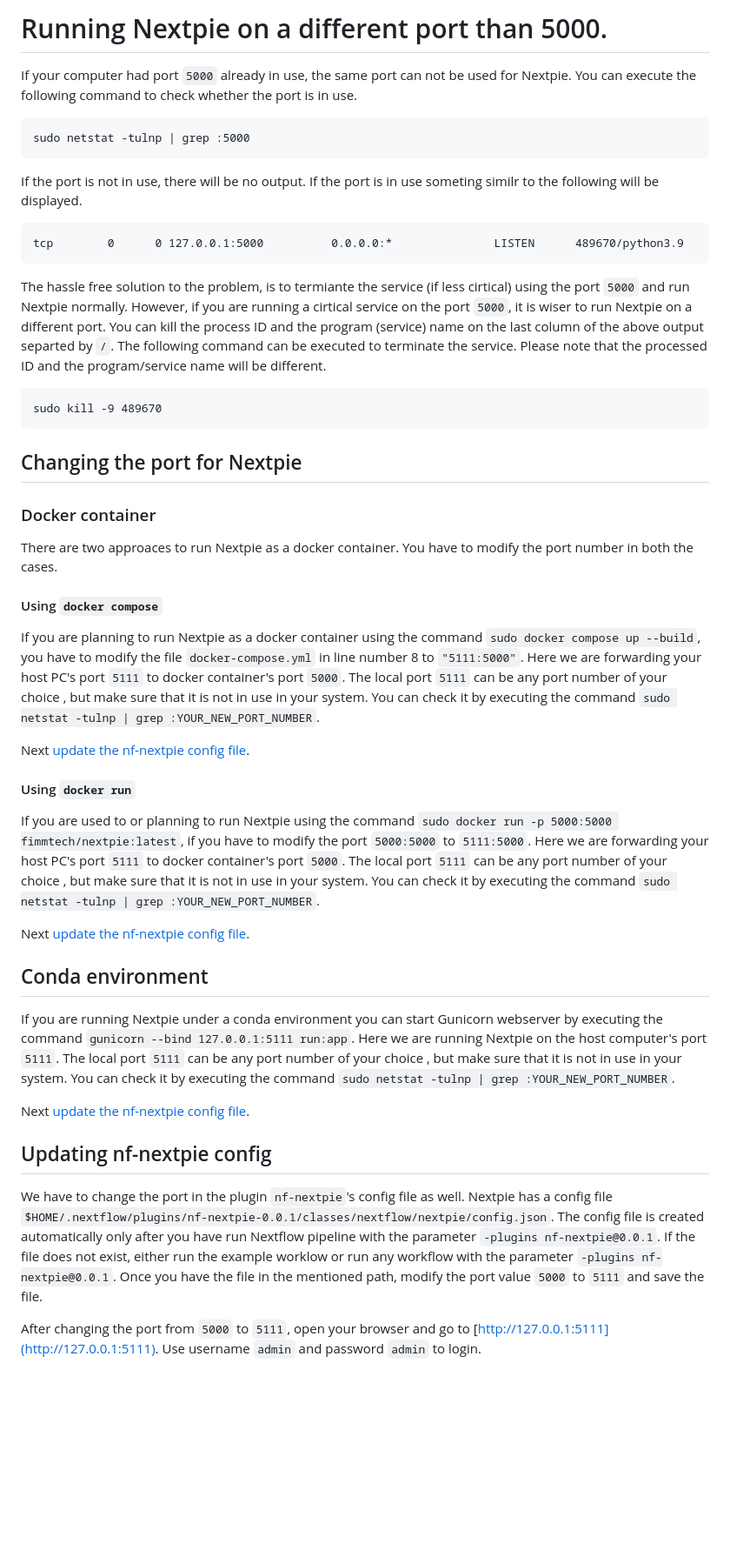
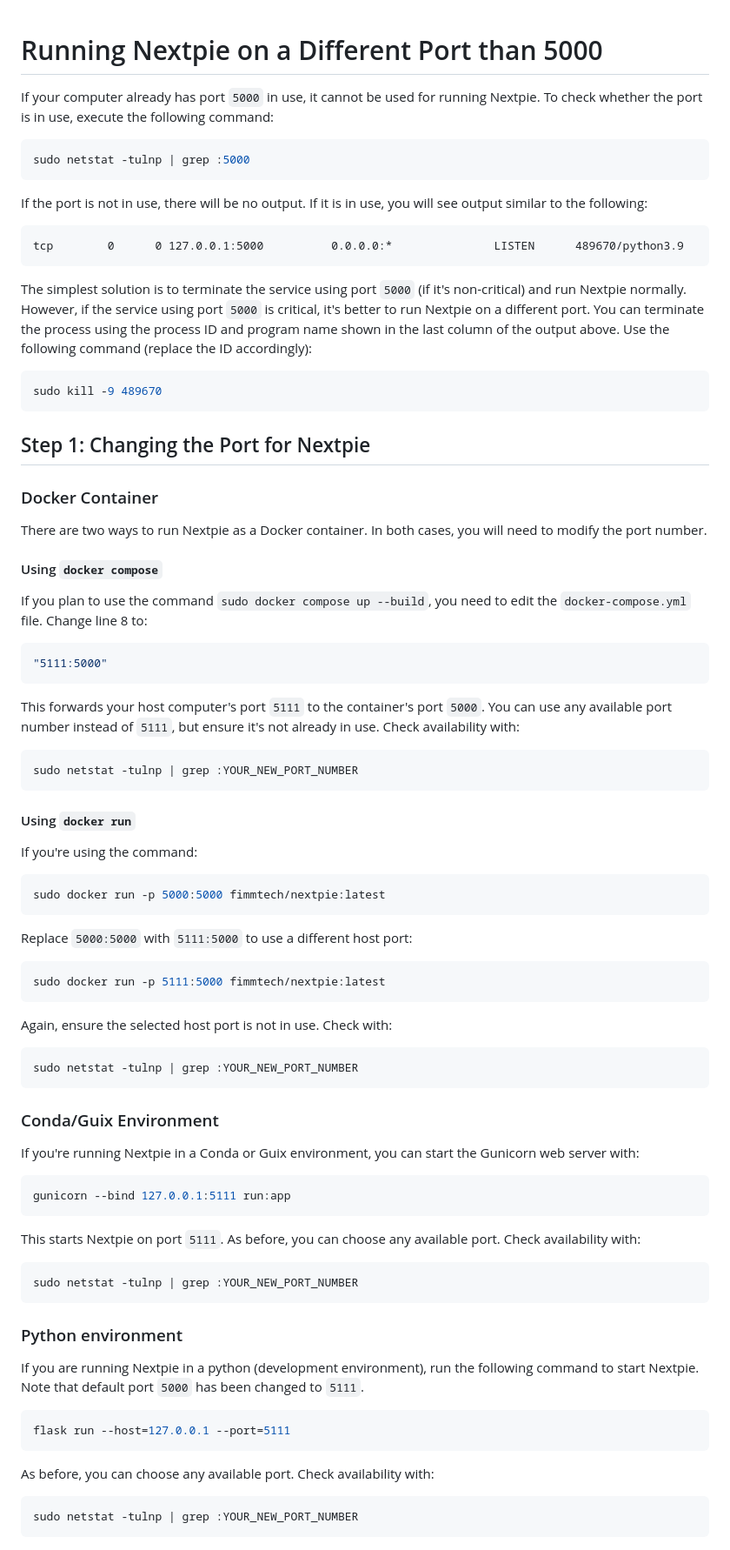
Before and after one commit to bishwaG/Nextpie, a Markdown page: docs/non-default-port.md, the part around the change printed below. Shown: that part at 87% size. Drawn GitHub-style; blank space fills up the shorter version.

Commit message:
Content updated 	modified:   docs/non-default-port.md

````diff
--- a/docs/non-default-port.md
+++ b/docs/non-default-port.md
@@ -1,44 +1,88 @@
-# Running Nextpie on a different port than 5000.
 
-If your computer had port `5000` already in use, the same port can not be used for Nextpie. You can execute the following command to check whether the port is in use.
+# Running Nextpie on a Different Port than 5000
 
-```
+If your computer already has port `5000` in use, it cannot be used for running Nextpie. To check whether the port is in use, execute the following command:
+
+```bash
 sudo netstat -tulnp | grep :5000
 ```
-If the port is not in use, there will be no output. If the port is in use someting similr to the following will be displayed.
+
+If the port is not in use, there will be no output. If it is in use, you will see output similar to the following:
 
 ```
 tcp        0      0 127.0.0.1:5000          0.0.0.0:*               LISTEN      489670/python3.9
 ```
 
-The hassle free solution to the problem, is to termiante the service (if less cirtical) using the port `5000` and run Nextpie normally. However, if you are running a cirtical service on the port `5000`, it is wiser to run Nextpie on a different port. You can kill the process ID and the program (service) name on the last column of the above output separted by `/`. The following command can be executed to terminate the service. Please note that the processed ID and the program/service name will be different.
+The simplest solution is to terminate the service using port `5000` (if it's non-critical) and run Nextpie normally. However, if the service using port `5000` is critical, it's better to run Nextpie on a different port. You can terminate the process using the process ID and program name shown in the last column of the output above. Use the following command (replace the ID accordingly):
 
-```
+```bash
 sudo kill -9 489670
 ```
 
+## Step 1: Changing the Port for Nextpie
 
-## Changing the port for Nextpie
+### Docker Container
 
-### Docker container
-There are two approaces to run Nextpie as a docker container. You have to modify the port number in both the cases.
+There are two ways to run Nextpie as a Docker container. In both cases, you will need to modify the port number.
 
 #### Using `docker compose`
-If you are planning to run Nextpie as a docker container using the command `sudo docker compose up --build`, you have to modify the file `docker-compose.yml` in line number 8 to `"5111:5000"`. Here we are forwarding your host PC's port `5111` to docker container's port `5000`. The local port `5111` can be any port number of your choice , but make sure that it is not in use in your system. You can check it by executing the command `sudo netstat -tulnp | grep :YOUR_NEW_PORT_NUMBER`.
 
-Next [update the nf-nextpie config file](#updating-nf-nextpie-config).
+If you plan to use the command `sudo docker compose up --build`, you need to edit the `docker-compose.yml` file. Change line 8 to:
+
+```yaml
+"5111:5000"
+```
+
+This forwards your host computer's port `5111` to the container's port `5000`. You can use any available port number instead of `5111`, but ensure it's not already in use. Check availability with:
+
+```bash
+sudo netstat -tulnp | grep :YOUR_NEW_PORT_NUMBER
+```
+
 
 #### Using `docker run`
-If you are used to or planning to run Nextpie using the command  `sudo docker run -p 5000:5000 fimmtech/nextpie:latest`, if you have to modify the port `5000:5000` to `5111:5000`. Here we are forwarding your host PC's port `5111` to docker container's port `5000`. The local port `5111` can be any port number of your choice , but make sure that it is not in use in your system. You can check it by executing the command `sudo netstat -tulnp | grep :YOUR_NEW_PORT_NUMBER`.
 
-Next [update the nf-nextpie config file](#updating-nf-nextpie-config).
-## Conda environment
+If you're using the command:
 
-If you are running Nextpie under a conda environment you can start Gunicorn webserver by executing the command `gunicorn --bind 127.0.0.1:5111 run:app`. Here we are running Nextpie on the host computer's port `5111`.  The local port `5111` can be any port number of your choice , but make sure that it is not in use in your system. You can check it by executing the command `sudo netstat -tulnp | grep :YOUR_NEW_PORT_NUMBER`.
+```bash
+sudo docker run -p 5000:5000 fimmtech/nextpie:latest
+```
 
-Next [update the nf-nextpie config file](#updating-nf-nextpie-config).
+Replace `5000:5000` with `5111:5000` to use a different host port:
 
-## Updating nf-nextpie config
-We have to change the port in the plugin `nf-nextpie`'s config file as well. Nextpie has a config file `$HOME/.nextflow/plugins/nf-nextpie-0.0.1/classes/nextflow/nextpie/config.json`. The config file is created automatically only after you have run Nextflow pipeline with the parameter `-plugins nf-nextpie@0.0.1`. If the file does not exist, either run the example worklow or run any workflow with the parameter `-plugins nf-nextpie@0.0.1`. Once you have the file in the mentioned path, modify the port value `5000` to `5111` and save the file.
+```bash
+sudo docker run -p 5111:5000 fimmtech/nextpie:latest
+```
 
-After changing the port from `5000` to `5111`, open your browser and go to [http://127.0.0.1:5111](http://127.0.0.1:5111). Use username `admin` and password `admin` to login.
+Again, ensure the selected host port is not in use. Check with:
+
+```bash
+sudo netstat -tulnp | grep :YOUR_NEW_PORT_NUMBER
+```
+
+
+### Conda/Guix Environment
+
+If you're running Nextpie in a Conda or Guix environment, you can start the Gunicorn web server with:
+
+```bash
+gunicorn --bind 127.0.0.1:5111 run:app
+```
+
+This starts Nextpie on port `5111`. As before, you can choose any available port. Check availability with:
+
+```bash
+sudo netstat -tulnp | grep :YOUR_NEW_PORT_NUMBER
+```
+### Python environment
+If you are running Nextpie in a python (development environment), run the following command to start Nextpie. Note that default port `5000` has been changed to `5111`.
+
+```bash
+flask run --host=127.0.0.1 --port=5111
+```
+As before, you can choose any available port. Check availability with:
+
+```bash
+sudo netstat -tulnp | grep :YOUR_NEW_PORT_NUMBER
+```
+
````
Also changed, not shown: other parts of docs/non-default-port.md (+24 -0 lines).
